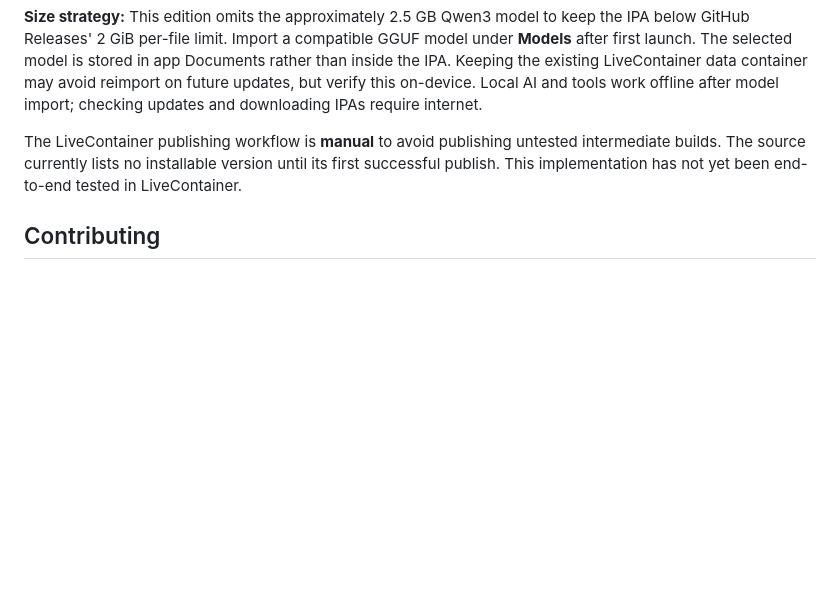
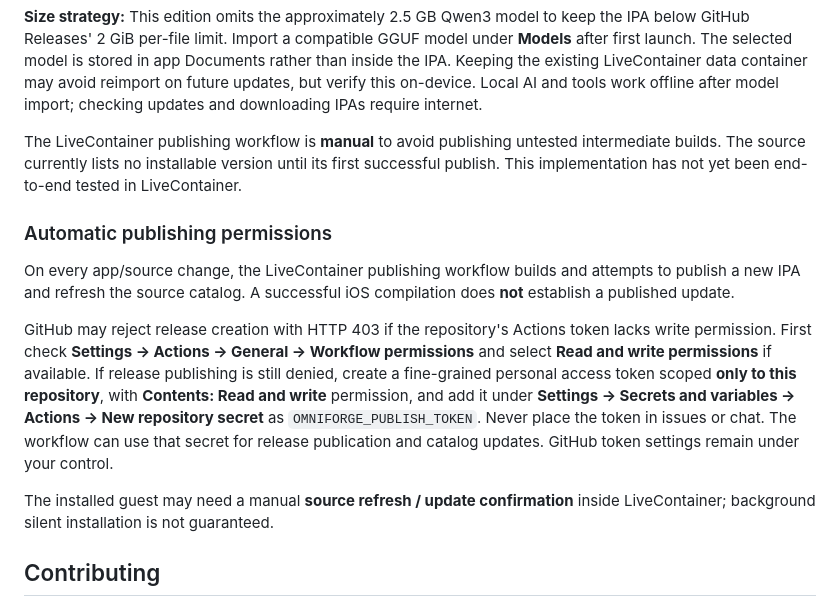
Before and after one commit to R347H4CK3R/OmniForge, a Markdown page: README.md, the part around the change. Drawn GitHub-style; blank space fills up the shorter version.

Commit message:
docs: explain automatic publication permissions and token fallback

```diff
--- a/README.md
+++ b/README.md
@@ -111,6 +111,14 @@ In LiveContainer, open **Sources**, press **+**, paste the URL, refresh, and ins
 
 The LiveContainer publishing workflow is **manual** to avoid publishing untested intermediate builds. The source currently lists no installable version until its first successful publish. This implementation has not yet been end-to-end tested in LiveContainer.
 
+### Automatic publishing permissions
+
+On every app/source change, the LiveContainer publishing workflow builds and attempts to publish a new IPA and refresh the source catalog. A successful iOS compilation does **not** establish a published update.
+
+GitHub may reject release creation with HTTP 403 if the repository's Actions token lacks write permission. First check **Settings → Actions → General → Workflow permissions** and select **Read and write permissions** if available. If release publishing is still denied, create a fine-grained personal access token scoped **only to this repository**, with **Contents: Read and write** permission, and add it under **Settings → Secrets and variables → Actions → New repository secret** as `OMNIFORGE_PUBLISH_TOKEN`. Never place the token in issues or chat. The workflow can use that secret for release publication and catalog updates. GitHub token settings remain under your control.
+
+The installed guest may need a manual **source refresh / update confirmation** inside LiveContainer; background silent installation is not guaranteed.
+
 ## Contributing
 
 Issues and pull requests are welcome. Keep default functionality offline, avoid paid API dependencies, disclose third-party licenses, and include reproduction steps or tests with bug reports.
```
